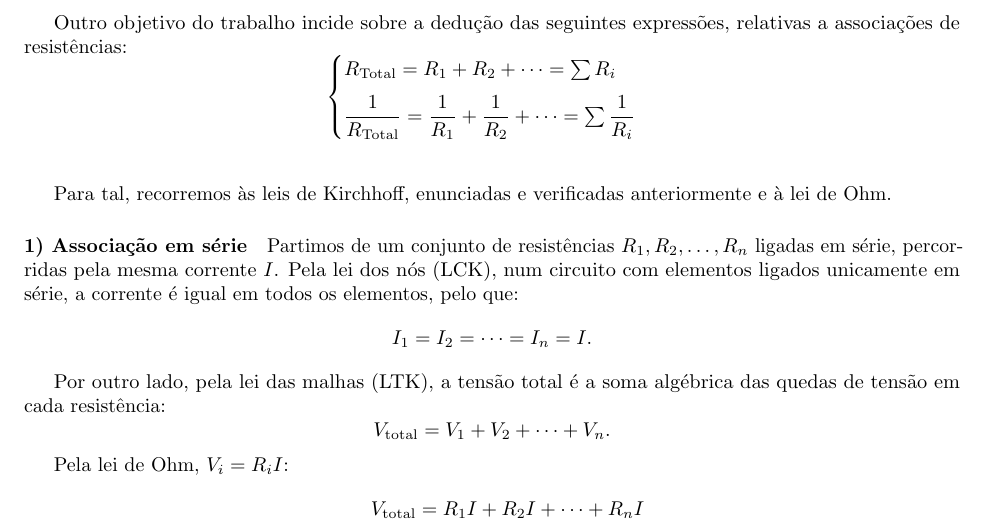
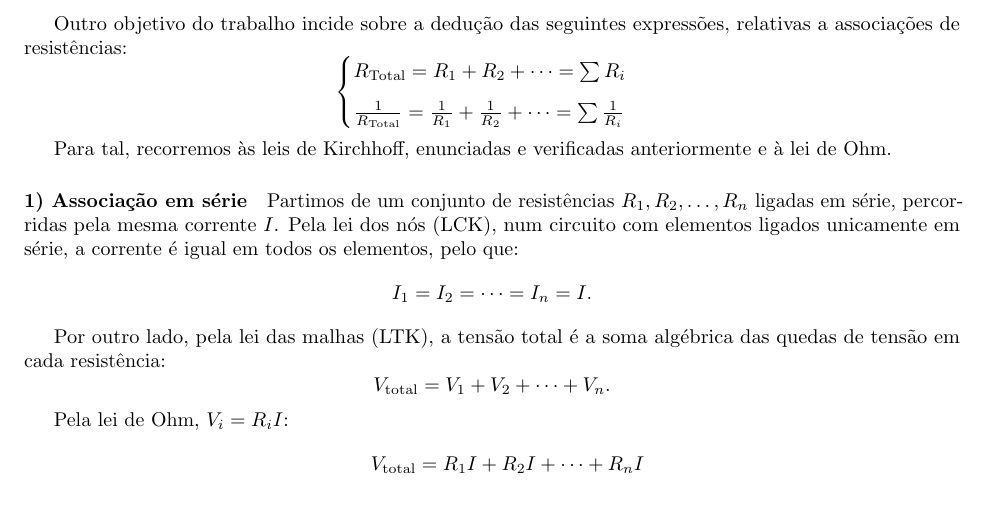
Before and after one commit to Samuel-Fortunato/relatorios-CE, a LaTeX document (1-kirchhoff/main.tex, which reads 1-kirchhoff/chaps/quest.tex): part of page 9 of 11, cut so that both start at the same text, the shorter picture padded with empty space. Compiled offline with pdfLaTeX.

Commit message:
shits da formataçao

```diff
--- a/1-kirchhoff/chaps/quest.tex
+++ b/1-kirchhoff/chaps/quest.tex
@@ -1,12 +1,12 @@
 \section{Dedução das expressões de associação de resistências}
 
 Outro objetivo do trabalho incide sobre a dedução das seguintes expressões, relativas a associações de resistências:
-\[
+\begin{equation*}
 	\begin{cases}
 		R_{\text{Total}} = R_1 + R_2 + \cdots = \sum R_i \\[6pt]
-\dfrac{1}{R_{\text{Total}}} = \dfrac{1}{R_1} + \dfrac{1}{R_2} + \cdots = \sum \dfrac{1}{R_i}
+		\frac{1}{R_{\text{Total}}} = \frac{1}{R_1} + \frac{1}{R_2} + \cdots = \sum \frac{1}{R_i}
 	\end{cases}
-\]\\
+\end{equation*}
 
 Para tal, recorremos às leis de Kirchhoff, enunciadas e verificadas anteriormente e à lei de Ohm.
 
```
Also changed, not shown: 1-kirchhoff/chaps/analis-resul.tex (+2 -2 lines), 1-kirchhoff/chaps/anex.tex (+1 -1 lines), 1-kirchhoff/chaps/quest.tex (4 more changed lines). Lines whose indentation alone changed are shown as unchanged.
